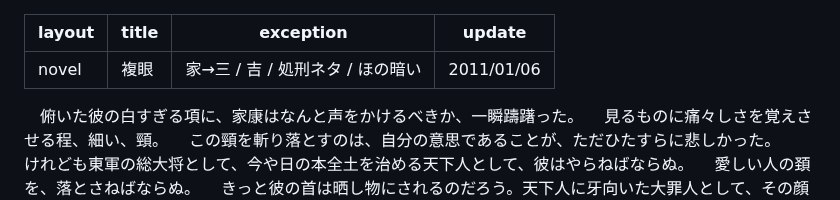
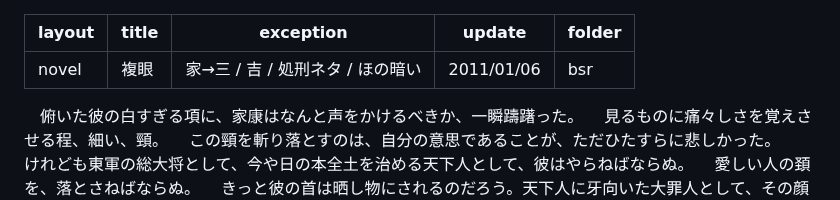
Before and after one commit to yamaie/dands, a Markdown page: bsr/compound_eyes.md, the part around the change. GitHub-like rendering.

```diff
--- a/bsr/compound_eyes.md
+++ b/bsr/compound_eyes.md
@@ -3,6 +3,7 @@ layout: novel
 title: 複眼
 exception: 家→三 / 吉 / 処刑ネタ / ほの暗い
 update: 2011/01/06
+folder: bsr
 ---
 　俯いた彼の白すぎる項に、家康はなんと声をかけるべきか、一瞬躊躇った。
 　見るものに痛々しさを覚えさせる程、細い、頸。
```
